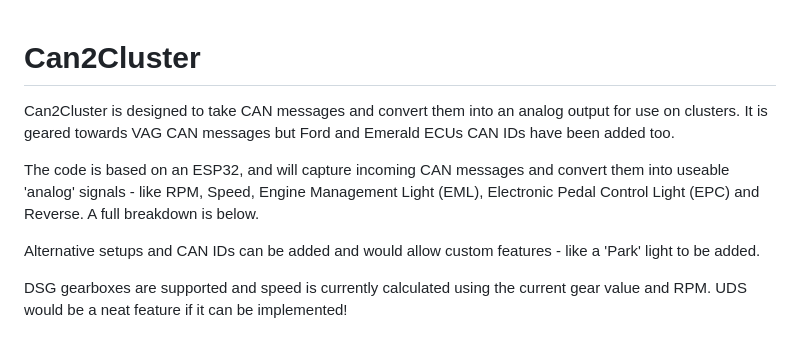
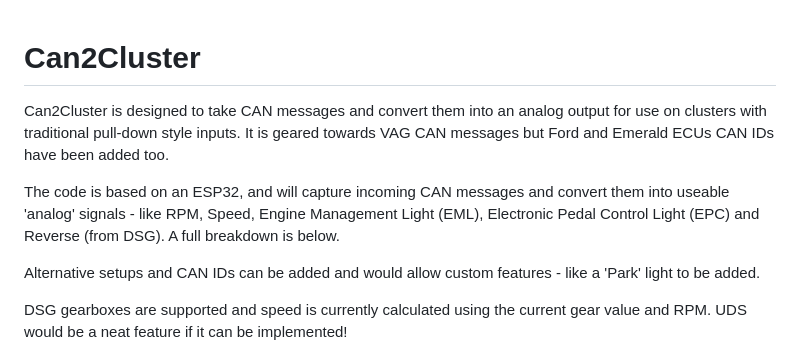
Before and after one commit to adamforbes92/can2cluster, a Markdown page: README.md, the part around the change printed below. Rendered like a GitHub page.

```diff
--- a/README.md
+++ b/README.md
@@ -1,9 +1,8 @@
 
 # Can2Cluster
+Can2Cluster is designed to take CAN messages and convert them into an analog output for use on clusters with traditional pull-down style inputs.  It is geared towards VAG CAN messages but Ford and Emerald ECUs CAN IDs have been added too.
 
-Can2Cluster is designed to take CAN messages and convert them into an analog output for use on clusters.  It is geared towards VAG CAN messages but Ford and Emerald ECUs CAN IDs have been added too.
-
-The code is based on an ESP32, and will capture incoming CAN messages and convert them into useable 'analog' signals - like RPM, Speed, Engine Management Light (EML), Electronic Pedal Control Light (EPC) and Reverse.  A full breakdown is below.
+The code is based on an ESP32, and will capture incoming CAN messages and convert them into useable 'analog' signals - like RPM, Speed, Engine Management Light (EML), Electronic Pedal Control Light (EPC) and Reverse (from DSG).  A full breakdown is below.
 
 Alternative setups and CAN IDs can be added and would allow custom features - like a 'Park' light to be added.
 
```
Also changed, not shown: other parts of README.md (+25 -4 lines), Images/BoardGPS.png (added), Images/BoardOverview.png (added), Images/BoardTop.png (added), Images/Jumpers.png (added).
